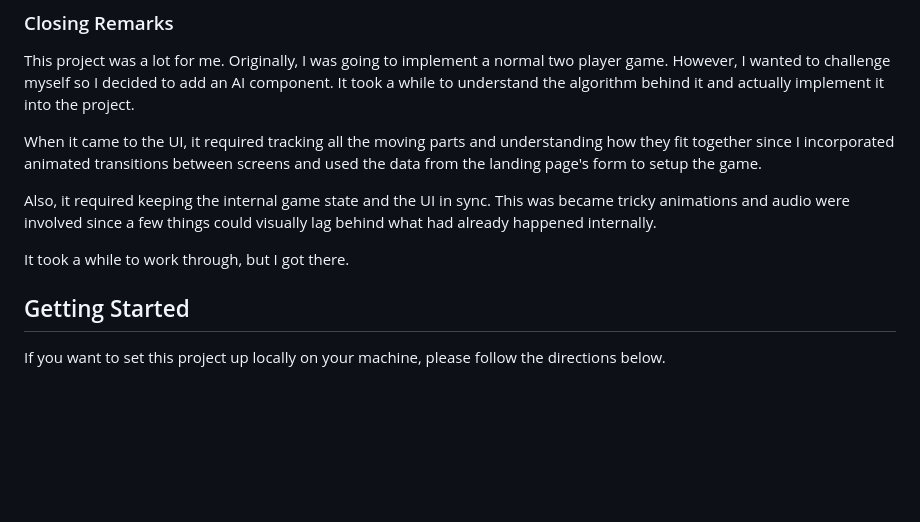
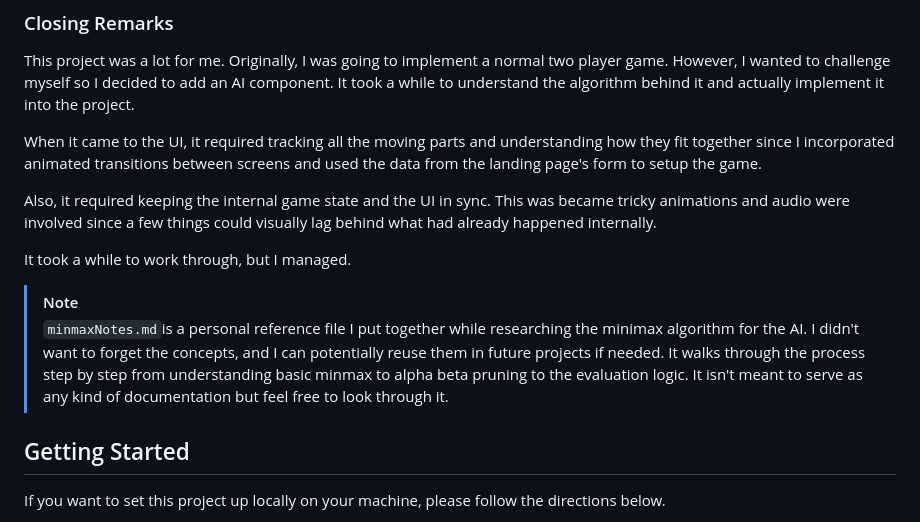
Before and after one commit to Sivil07/MiniMax-AI-Game, a Markdown page: README.md, the part around the change. Rendered like a GitHub page; blank space fills up the shorter version.

```diff
--- a/README.md
+++ b/README.md
@@ -31,7 +31,11 @@ When it came to the UI, it required tracking all the moving parts and understand
 
 Also, it required keeping the internal game state and the UI in sync. This was became tricky animations and audio were involved since a few things could visually lag behind what had already happened internally.
 
-It took a while to work through, but I got there.
+It took a while to work through, but I managed.
+
+> [!NOTE]
+> `minmaxNotes.md`is a personal reference file I put together while researching the minimax algorithm for the AI. I didn't want to forget the concepts, and I can potentially reuse them in future projects if needed. It walks through the process step by step from understanding basic minmax to alpha beta pruning to the evaluation logic. It isn't meant to serve as any kind of documentation but feel free to look through it.
+
 
 ## Getting Started
 
```
